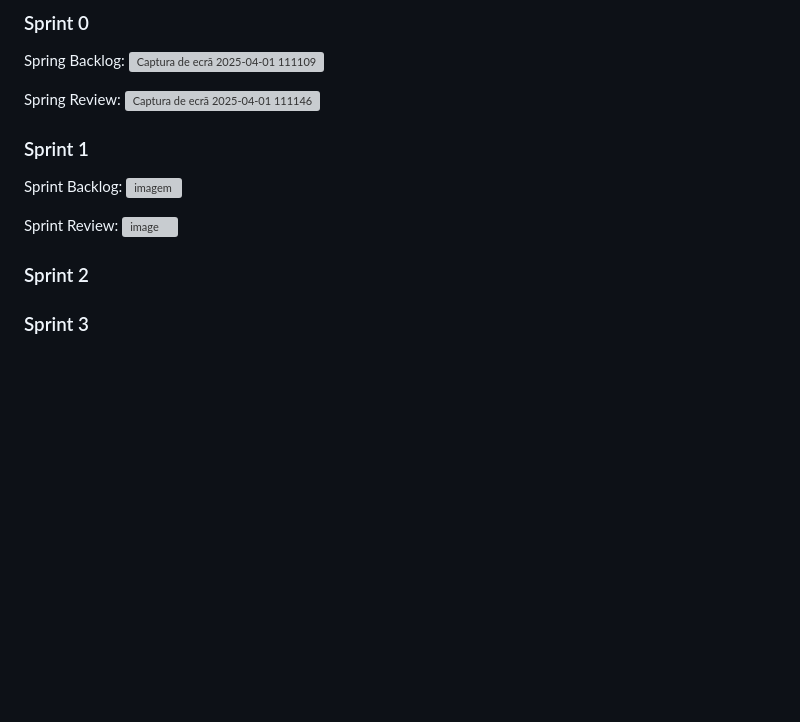
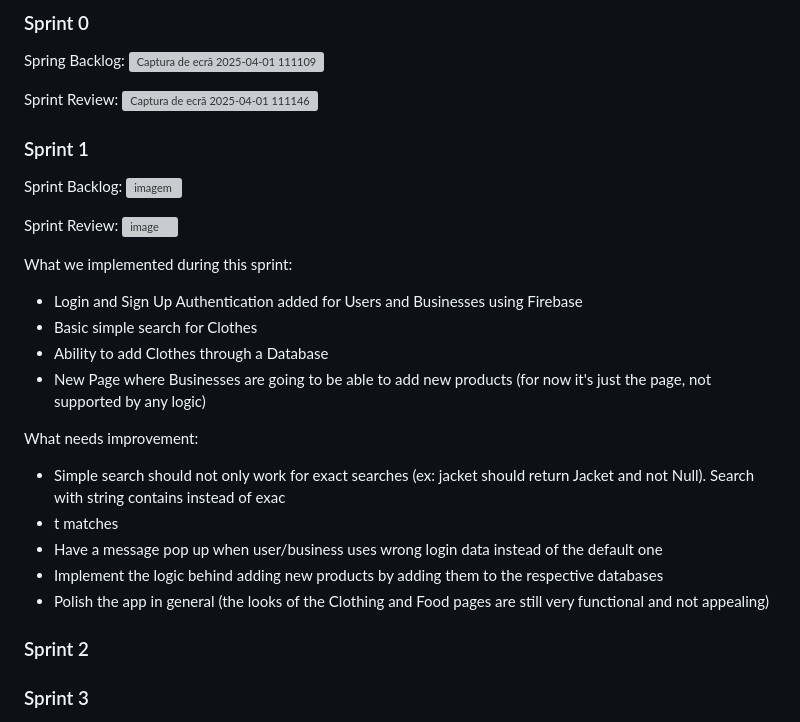
Before and after one commit to TiagoAlmeida05/A2_S2-Engenharia_De_Software, a Markdown page: README.md, the part around one of its changes. Drawn GitHub-style; blank space fills up the shorter version; grey boxes are pictures that could not be loaded.

```diff
--- a/README.md
+++ b/README.md
@@ -266,7 +266,7 @@ You can find below information and references related with the project managemen
 Spring Backlog:
 ![Captura de ecrã 2025-04-01 111109](https://github.com/user-attachments/assets/34bc2503-ec4c-4db9-b52f-9eff0096f148)
 
-Spring Review:
+Sprint Review:
 ![Captura de ecrã 2025-04-01 111146](https://github.com/user-attachments/assets/6af16ed8-6a98-4e1a-bc4a-f8392b723cd7)
 
 ### Sprint 1
@@ -278,4 +278,18 @@ Sprint Review:
 
+What we implemented during this sprint:
+
+- Login and Sign Up Authentication added for Users and Businesses using Firebase
+- Basic simple search for Clothes
+- Ability to add Clothes through a Database
+- New Page where Businesses are going to be able to add new products (for now it's just the page, not supported by any logic)
+
+What needs improvement:
+
+- Simple search should not only work for exact searches (ex: jacket should return Jacket and not Null). Search with string contains instead of exac
+- t matches
+- Have a message pop up when user/business uses wrong login data instead of the default one
+- Implement the logic behind adding new products by adding them to the respective databases
+- Polish the app in general (the looks of the Clothing and Food pages are still very functional and not appealing)
 
 ### Sprint 2
 
```
Also changed, not shown: other parts of README.md (+1 -1 lines).
